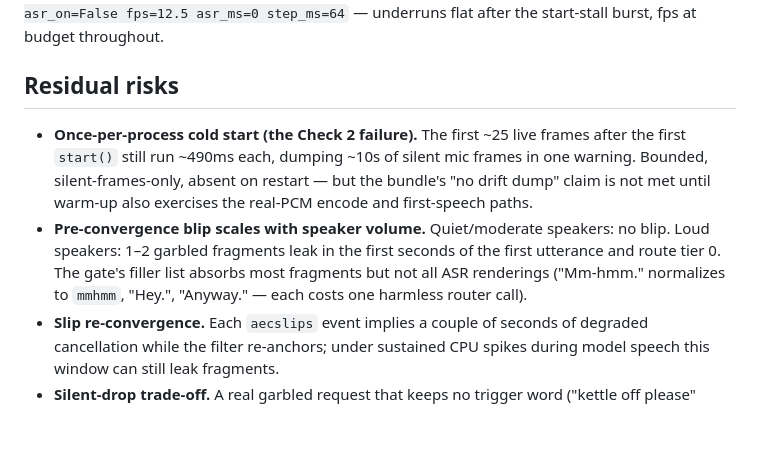
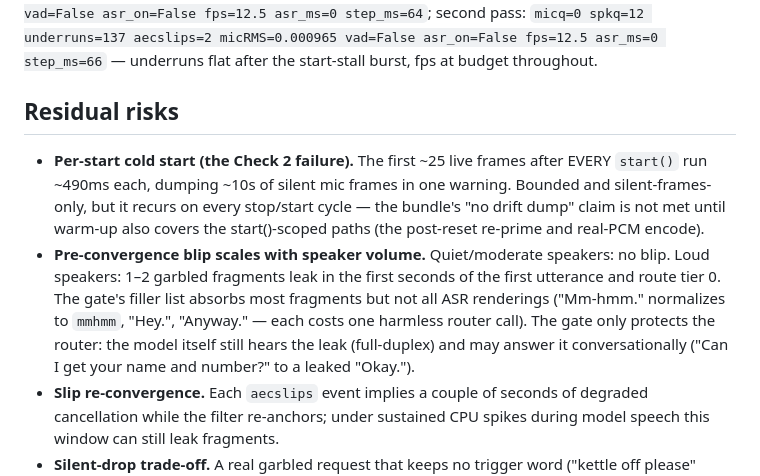
Before and after one commit to nof0xgiven/moneypenny, a Markdown page: docs/decisions/0003-conversation-quality.md, the part around one of its changes. Drawn GitHub-style; blank space fills up the shorter version.

```diff
--- a/docs/decisions/0003-conversation-quality.md
+++ b/docs/decisions/0003-conversation-quality.md
@@ -77,19 +85,25 @@ Final status line before the clean stop:
 `micq=0 spkq=9 underruns=138 aecslips=6 vad=False asr_on=False fps=12.5
-asr_ms=0 step_ms=64` — underruns flat after the start-stall burst, fps at
-budget throughout.
+asr_ms=0 step_ms=64`; second pass:
+`micq=0 spkq=12 underruns=137 aecslips=2 micRMS=0.000965 vad=False
+asr_on=False fps=12.5 asr_ms=0 step_ms=66` — underruns flat after the
+start-stall burst, fps at budget throughout.
 
 ## Residual risks
 
-- **Once-per-process cold start (the Check 2 failure).** The first ~25 live
-  frames after the first `start()` still run ~490ms each, dumping ~10s of
-  silent mic frames in one warning. Bounded, silent-frames-only, absent on
-  restart — but the bundle's "no drift dump" claim is not met until warm-up
-  also exercises the real-PCM encode and first-speech paths.
+- **Per-start cold start (the Check 2 failure).** The first ~25 live frames
+  after EVERY `start()` run ~490ms each, dumping ~10s of silent mic frames in
+  one warning. Bounded and silent-frames-only, but it recurs on every
+  stop/start cycle — the bundle's "no drift dump" claim is not met until
+  warm-up also covers the start()-scoped paths (the post-reset re-prime and
+  real-PCM encode).
 - **Pre-convergence blip scales with speaker volume.** Quiet/moderate
   speakers: no blip. Loud speakers: 1–2 garbled fragments leak in the first
   seconds of the first utterance and route tier 0. The gate's filler list
   absorbs most fragments but not all ASR renderings ("Mm-hmm." normalizes to
-  `mmhmm`, "Hey.", "Anyway." — each costs one harmless router call).
+  `mmhmm`, "Hey.", "Anyway." — each costs one harmless router call). The
+  gate only protects the router: the model itself still hears the leak
+  (full-duplex) and may answer it conversationally ("Can I get your name and
+  number?" to a leaked "Okay.").
 - **Slip re-convergence.** Each `aecslips` event implies a couple of seconds
   of degraded cancellation while the filter re-anchors; under sustained CPU
   spikes during model speech this window can still leak fragments.
```
Also changed, not shown: other parts of docs/decisions/0003-conversation-quality.md (+20 -12 lines).
